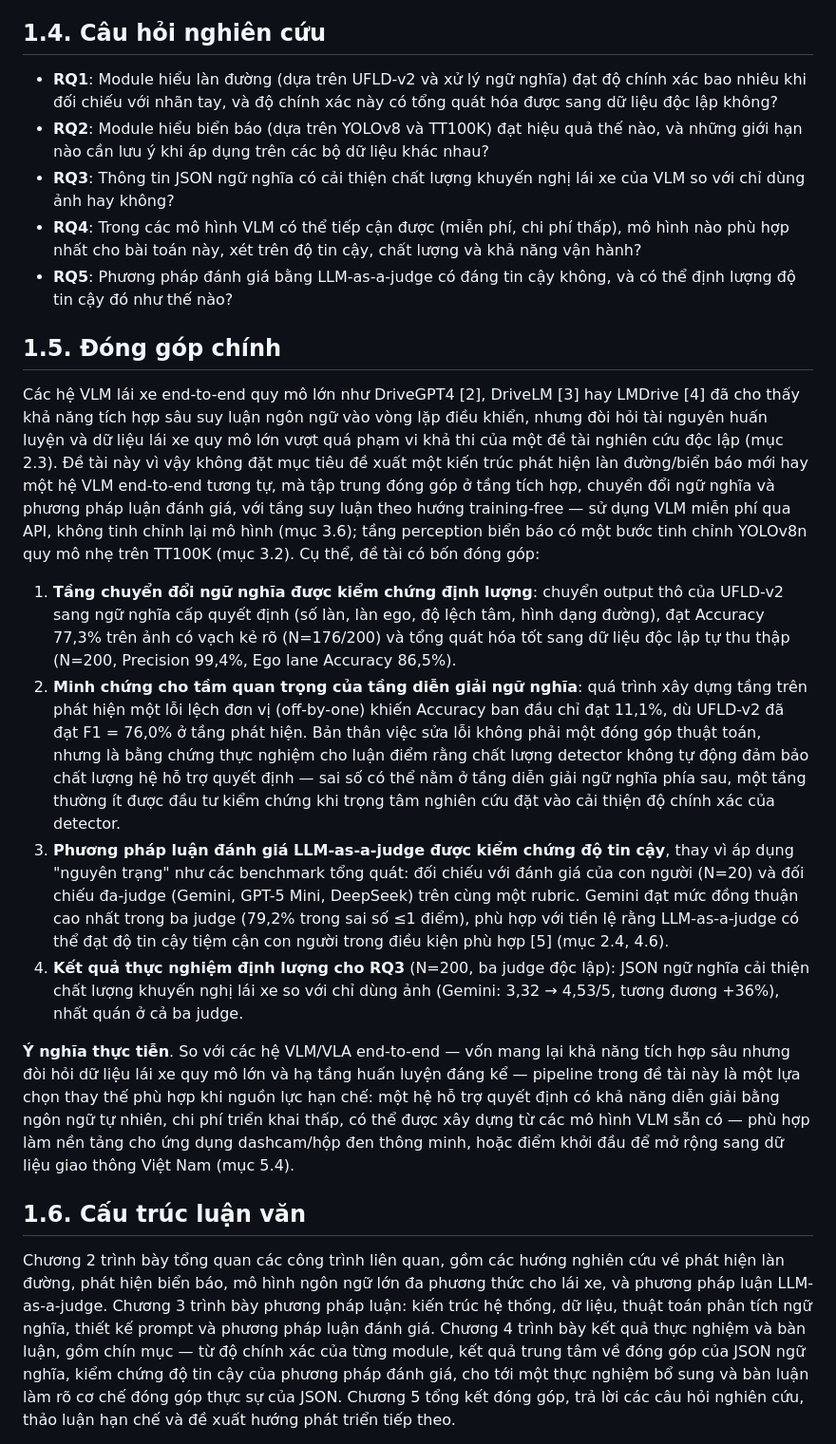
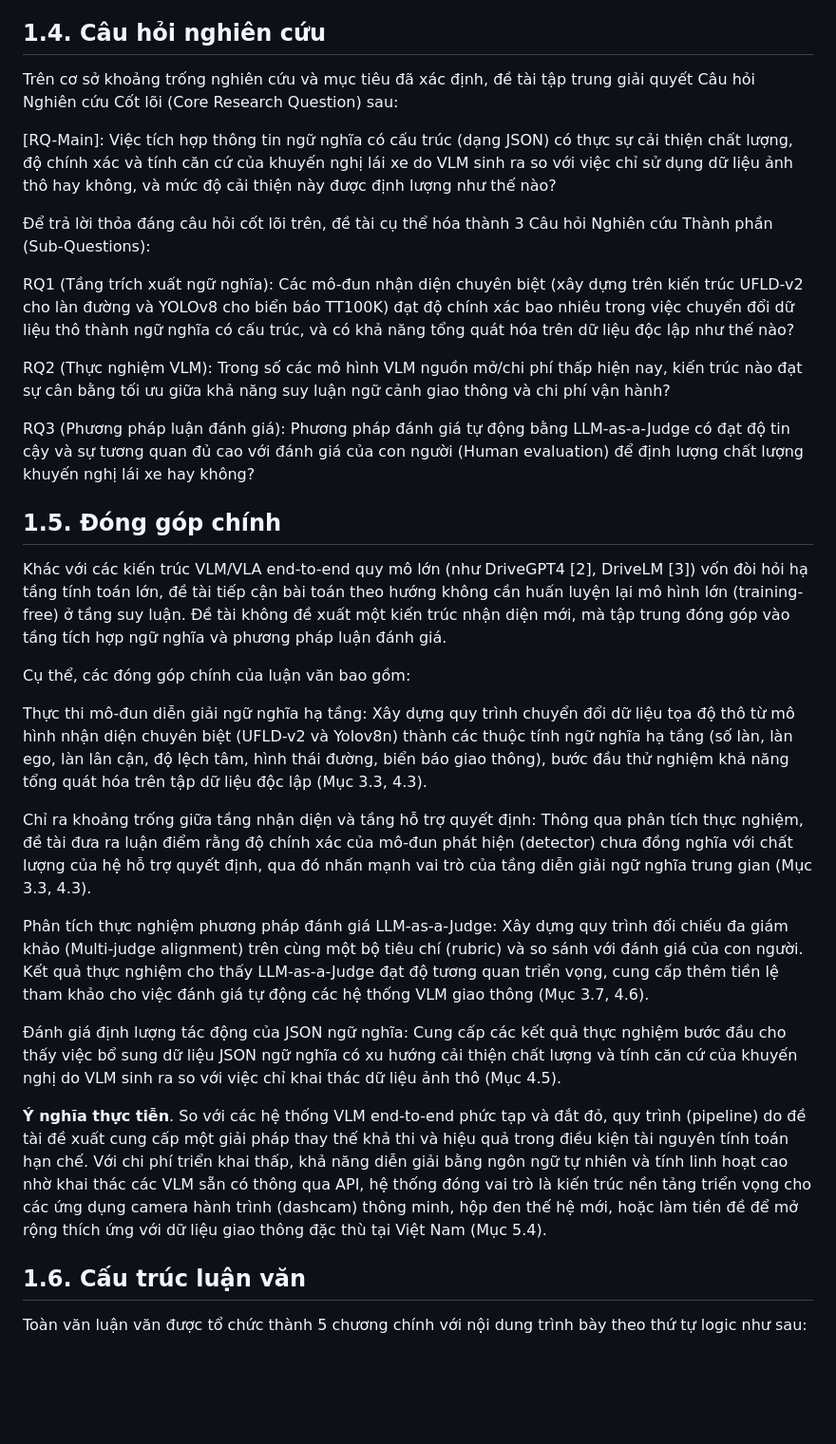
Before and after one commit to hieudo6629/semantic-lane-and-road-marking-understanding, a Markdown page: src-v2/luan_van_ban_thao.md, the part around one of its changes. Shown at 95% size. GitHub-like rendering; blank space fills up the shorter version.

```diff
--- a/src-v2/luan_van_ban_thao.md
+++ b/src-v2/luan_van_ban_thao.md
@@ -169,24 +173,35 @@ Việc lựa chọn hai bộ dữ liệu phổ biến, có sẵn này — thay v
 
 ## 1.4. Câu hỏi nghiên cứu
 
-- **RQ1**: Module hiểu làn đường (dựa trên UFLD-v2 và xử lý ngữ nghĩa) đạt độ chính xác bao nhiêu khi đối chiếu với nhãn tay, và độ chính xác này có tổng quát hóa được sang dữ liệu độc lập không?
-- **RQ2**: Module hiểu biển báo (dựa trên YOLOv8 và TT100K) đạt hiệu quả thế nào, và những giới hạn nào cần lưu ý khi áp dụng trên các bộ dữ liệu khác nhau?
-- **RQ3**: Thông tin JSON ngữ nghĩa có cải thiện chất lượng khuyến nghị lái xe của VLM so với chỉ dùng ảnh hay không?
-- **RQ4**: Trong các mô hình VLM có thể tiếp cận được (miễn phí, chi phí thấp), mô hình nào phù hợp nhất cho bài toán này, xét trên độ tin cậy, chất lượng và khả năng vận hành?
-- **RQ5**: Phương pháp đánh giá bằng LLM-as-a-judge có đáng tin cậy không, và có thể định lượng độ tin cậy đó như thế nào?
+Trên cơ sở khoảng trống nghiên cứu và mục tiêu đã xác định, đề tài tập trung giải quyết Câu hỏi Nghiên cứu Cốt lõi (Core Research Question) sau:
+
+[RQ-Main]: Việc tích hợp thông tin ngữ nghĩa có cấu trúc (dạng JSON) có thực sự cải thiện chất lượng, độ chính xác và tính căn cứ của khuyến nghị lái xe do VLM sinh ra so với việc chỉ sử dụng dữ liệu ảnh thô hay không, và mức độ cải thiện này được định lượng như thế nào?
+
+Để trả lời thỏa đáng câu hỏi cốt lõi trên, đề tài cụ thể hóa thành 3 Câu hỏi Nghiên cứu Thành phần (Sub-Questions):
+
+RQ1 (Tầng trích xuất ngữ nghĩa): Các mô-đun nhận diện chuyên biệt (xây dựng trên kiến trúc UFLD-v2 cho làn đường và YOLOv8 cho biển báo TT100K) đạt độ chính xác bao nhiêu trong việc chuyển đổi dữ liệu thô thành ngữ nghĩa có cấu trúc, và có khả năng tổng quát hóa trên dữ liệu độc lập như thế nào?
+
+RQ2 (Thực nghiệm VLM): Trong số các mô hình VLM nguồn mở/chi phí thấp hiện nay, kiến trúc nào đạt sự cân bằng tối ưu giữa khả năng suy luận ngữ cảnh giao thông và chi phí vận hành?
+
+RQ3 (Phương pháp luận đánh giá): Phương pháp đánh giá tự động bằng LLM-as-a-Judge có đạt độ tin cậy và sự tương quan đủ cao với đánh giá của con người (Human evaluation) để định lượng chất lượng khuyến nghị lái xe hay không?
 
 ## 1.5. Đóng góp chính
 
-Các hệ VLM lái xe end-to-end quy mô lớn như DriveGPT4 [2], DriveLM [3] hay LMDrive [4] đã cho thấy khả năng tích hợp sâu suy luận ngôn ngữ vào vòng lặp điều khiển, nhưng đòi hỏi tài nguyên huấn luyện và dữ liệu lái xe quy mô lớn vượt quá phạm vi khả thi của một đề tài nghiên cứu độc lập (mục 2.3). Đề tài này vì vậy không đặt mục tiêu đề xuất một kiến trúc phát hiện làn đường/biển báo mới hay một hệ VLM end-to-end tương tự, mà tập trung đóng góp ở tầng tích hợp, chuyển đổi ngữ nghĩa và phương pháp luận đánh giá, với tầng suy luận theo hướng training-free — sử dụng VLM miễn phí qua API, không tinh chỉnh lại mô hình (mục 3.6); tầng perception biển báo có một bước tinh chỉnh YOLOv8n quy mô nhẹ trên TT100K (mục 3.2). Cụ thể, đề tài có bốn đóng góp:
+Khác với các kiến trúc VLM/VLA end-to-end quy mô lớn (như DriveGPT4 [2], DriveLM [3]) vốn đòi hỏi hạ tầng tính toán lớn, đề tài tiếp cận bài toán theo hướng không cần huấn luyện lại mô hình lớn (training-free) ở tầng suy luận. Đề tài không đề xuất một kiến trúc nhận diện mới, mà tập trung đóng góp vào tầng tích hợp ngữ nghĩa và phương pháp luận đánh giá.
 
-1. **Tầng chuyển đổi ngữ nghĩa được kiểm chứng định lượng**: chuyển output thô của UFLD-v2 sang ngữ nghĩa cấp quyết định (số làn, làn ego, độ lệch tâm, hình dạng đường), đạt Accuracy 77,3% trên ảnh có vạch kẻ rõ (N=176/200) và tổng quát hóa tốt sang dữ liệu độc lập tự thu thập (N=200, Precision 99,4%, Ego lane Accuracy 86,5%).
-2. **Minh chứng cho tầm quan trọng của tầng diễn giải ngữ nghĩa**: quá trình xây dựng tầng trên phát hiện một lỗi lệch đơn vị (off-by-one) khiến Accuracy ban đầu chỉ đạt 11,1%, dù UFLD-v2 đã đạt F1 = 76,0% ở tầng phát hiện. Bản thân việc sửa lỗi không phải một đóng góp thuật toán, nhưng là bằng chứng thực nghiệm cho luận điểm rằng chất lượng detector không tự động đảm bảo chất lượng hệ hỗ trợ quyết định — sai số có thể nằm ở tầng diễn giải ngữ nghĩa phía sau, một tầng thường ít được đầu tư kiểm chứng khi trọng tâm nghiên cứu đặt vào cải thiện độ chính xác của detector.
-3. **Phương pháp luận đánh giá LLM-as-a-judge được kiểm chứng độ tin cậy**, thay vì áp dụng "nguyên trạng" như các benchmark tổng quát: đối chiếu với đánh giá của con người (N=20) và đối chiếu đa-judge (Gemini, GPT-5 Mini, DeepSeek) trên cùng một rubric. Gemini đạt mức đồng thuận cao nhất trong ba judge (79,2% trong sai số ≤1 điểm), phù hợp với tiền lệ rằng LLM-as-a-judge có thể đạt độ tin cậy tiệm cận con người trong điều kiện phù hợp [5] (mục 2.4, 4.6).
-4. **Kết quả thực nghiệm định lượng cho RQ3** (N=200, ba judge độc lập): JSON ngữ nghĩa cải thiện chất lượng khuyến nghị lái xe so với chỉ dùng ảnh (Gemini: 3,32 → 4,53/5, tương đương +36%), nhất quán ở cả ba judge.
+Cụ thể, các đóng góp chính của luận văn bao gồm:
 
-**Ý nghĩa thực tiễn**. So với các hệ VLM/VLA end-to-end — vốn mang lại khả năng tích hợp sâu nhưng đòi hỏi dữ liệu lái xe quy mô lớn và hạ tầng huấn luyện đáng kể — pipeline trong đề tài này là một lựa chọn thay thế phù hợp khi nguồn lực hạn chế: một hệ hỗ trợ quyết định có khả năng diễn giải bằng ngôn ngữ tự nhiên, chi phí triển khai thấp, có thể được xây dựng từ các mô hình VLM sẵn có — phù hợp làm nền tảng cho ứng dụng dashcam/hộp đen thông minh, hoặc điểm khởi đầu để mở rộng sang dữ liệu giao thông Việt Nam (mục 5.4).
+Thực thi mô-đun diễn giải ngữ nghĩa hạ tầng: Xây dựng quy trình chuyển đổi dữ liệu tọa độ thô từ mô hình nhận diện chuyên biệt (UFLD-v2 và Yolov8n) thành các thuộc tính ngữ nghĩa hạ tầng (số làn, làn ego, làn lân cận, độ lệch tâm, hình thái đường, biển báo giao thông), bước đầu thử nghiệm khả năng tổng quát hóa trên tập dữ liệu độc lập (Mục 3.3, 4.3).
+
+Chỉ ra khoảng trống giữa tầng nhận diện và tầng hỗ trợ quyết định: Thông qua phân tích thực nghiệm, đề tài đưa ra luận điểm rằng độ chính xác của mô-đun phát hiện (detector) chưa đồng nghĩa với chất lượng của hệ hỗ trợ quyết định, qua đó nhấn mạnh vai trò của tầng diễn giải ngữ nghĩa trung gian (Mục 3.3, 4.3).
+
+Phân tích thực nghiệm phương pháp đánh giá LLM-as-a-Judge: Xây dựng quy trình đối chiếu đa giám khảo (Multi-judge alignment) trên cùng một bộ tiêu chí (rubric) và so sánh với đánh giá của con người. Kết quả thực nghiệm cho thấy LLM-as-a-Judge đạt độ tương quan triển vọng, cung cấp thêm tiền lệ tham khảo cho việc đánh giá tự động các hệ thống VLM giao thông (Mục 3.7, 4.6).
+
+Đánh giá định lượng tác động của JSON ngữ nghĩa: Cung cấp các kết quả thực nghiệm bước đầu cho thấy việc bổ sung dữ liệu JSON ngữ nghĩa có xu hướng cải thiện chất lượng và tính căn cứ của khuyến nghị do VLM sinh ra so với việc chỉ khai thác dữ liệu ảnh thô (Mục 4.5).
+
+**Ý nghĩa thực tiễn**. So với các hệ thống VLM end-to-end phức tạp và đắt đỏ, quy trình (pipeline) do đề tài đề xuất cung cấp một giải pháp thay thế khả thi và hiệu quả trong điều kiện tài nguyên tính toán hạn chế. Với chi phí triển khai thấp, khả năng diễn giải bằng ngôn ngữ tự nhiên và tính linh hoạt cao nhờ khai thác các VLM sẵn có thông qua API, hệ thống đóng vai trò là kiến trúc nền tảng triển vọng cho các ứng dụng camera hành trình (dashcam) thông minh, hộp đen thế hệ mới, hoặc làm tiền đề để mở rộng thích ứng với dữ liệu giao thông đặc thù tại Việt Nam (Mục 5.4).
 
 ## 1.6. Cấu trúc luận văn
 
-Chương 2 trình bày tổng quan các công trình liên quan, gồm các hướng nghiên cứu về phát hiện làn đường, phát hiện biển báo, mô hình ngôn ngữ lớn đa phương thức cho lái xe, và phương pháp luận LLM-as-a-judge. Chương 3 trình bày phương pháp luận: kiến trúc hệ thống, dữ liệu, thuật toán phân tích ngữ nghĩa, thiết kế prompt và phương pháp luận đánh giá. Chương 4 trình bày kết quả thực nghiệm và bàn luận, gồm chín mục — từ độ chính xác của từng module, kết quả trung tâm về đóng góp của JSON ngữ nghĩa, kiểm chứng độ tin cậy của phương pháp đánh giá, cho tới một thực nghiệm bổ sung và bàn luận làm rõ cơ chế đóng góp thực sự của JSON. Chương 5 tổng kết đóng góp, trả lời các câu hỏi nghiên cứu, thảo luận hạn chế và đề xuất hướng phát triển tiếp theo.
+Toàn văn luận văn được tổ chức thành 5 chương chính với nội dung trình bày theo thứ tự logic như sau:
 
```
Also changed, not shown: other parts of src-v2/luan_van_ban_thao.md (+26 -12 lines).
